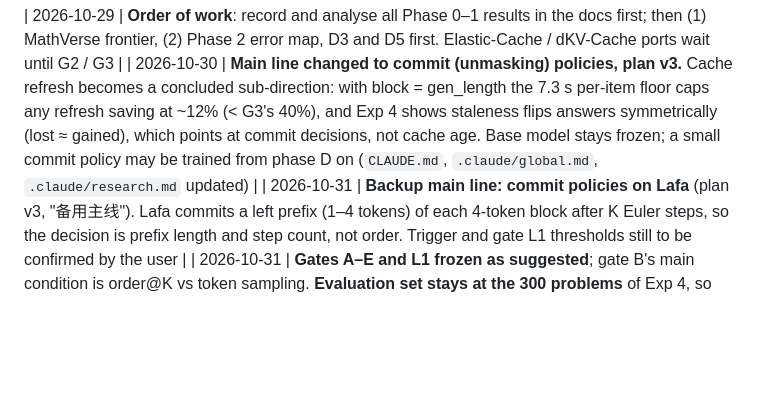
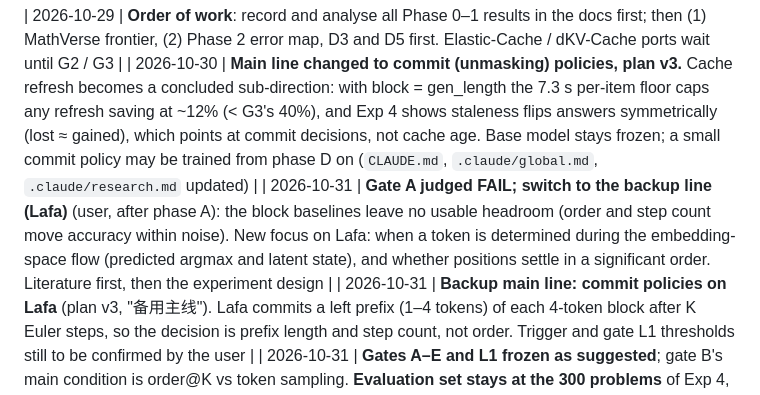
Before and after one commit to HongyuCao3/dmllm-refresh-frontier, a Markdown page: docs/PROGRESS.md, the part around the change. Drawn GitHub-style; blank space fills up the shorter version.

Commit message:
PROGRESS: gate A judged FAIL by the user; switch to the Lafa backup line
Co-Authored-By: Claude Opus 5.5 <noreply@anthropic.com>

```diff
--- a/docs/PROGRESS.md
+++ b/docs/PROGRESS.md
@@ -34,6 +34,7 @@ Authoritative run log, decisions and lever maps. Plan: `plans/research_plan_v3.m
 
 | 2026-10-29 | **Order of work**: record and analyse all Phase 0–1 results in the docs first; then (1) MathVerse frontier, (2) Phase 2 error map, D3 and D5 first. Elastic-Cache / dKV-Cache ports wait until G2 / G3 |
 | 2026-10-30 | **Main line changed to commit (unmasking) policies, plan v3.** Cache refresh becomes a concluded sub-direction: with block = gen_length the 7.3 s per-item floor caps any refresh saving at ~12% (< G3's 40%), and Exp 4 shows staleness flips answers symmetrically (lost ≈ gained), which points at commit decisions, not cache age. Base model stays frozen; a small commit policy may be trained from phase D on (`CLAUDE.md`, `.claude/global.md`, `.claude/research.md` updated) |
+| 2026-10-31 | **Gate A judged FAIL; switch to the backup line (Lafa)** (user, after phase A): the block baselines leave no usable headroom (order and step count move accuracy within noise). New focus on Lafa: when a token is determined during the embedding-space flow (predicted argmax and latent state), and whether positions settle in a significant order. Literature first, then the experiment design |
 | 2026-10-31 | **Backup main line: commit policies on Lafa** (plan v3, "备用主线"). Lafa commits a left prefix (1–4 tokens) of each 4-token block after K Euler steps, so the decision is prefix length and step count, not order. Trigger and gate L1 thresholds still to be confirmed by the user |
 | 2026-10-31 | **Gates A–E and L1 frozen as suggested**; gate B's main condition is order@K vs token sampling. **Evaluation set stays at the 300 problems** of Exp 4, so gate D was re-derived from a power calculation: one pre-designated policy, ≥ +5 points vs confidence with CI excluding 0 (`.claude/research.md`). SAS-style reward: answer pending, analysis given to the user |
 | 2026-10-31 | **Rewards: answer reward and likelihood reward are used together, not either-or; explore first, then bad cases** (user). New phase B2 (plan v3) before phase D: candidate signals S1–S8 on a training-side dev split, within-problem discrimination, mismatch quadrants, bad-case classes; the phase-D reward follows from it. SAS-style baseline keeps its own likelihood reward, reference = LLaDA-V's own correct generation |
```
